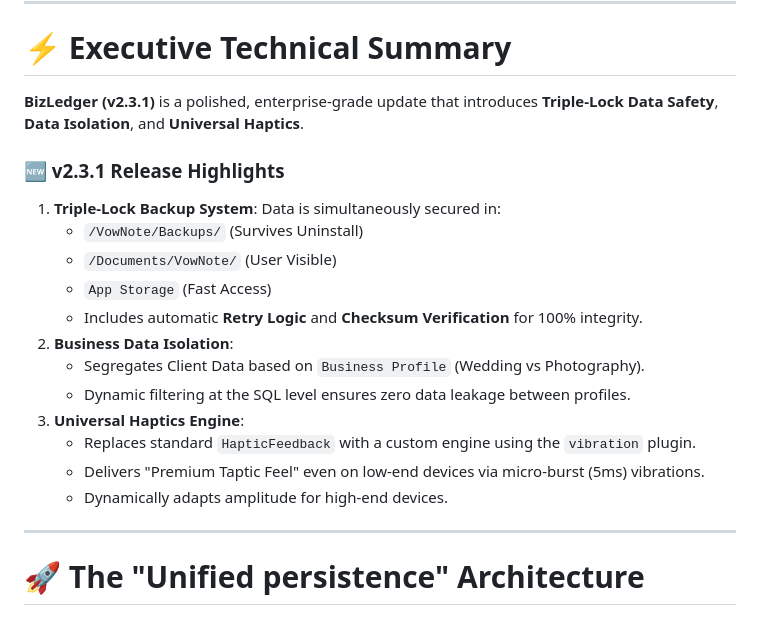
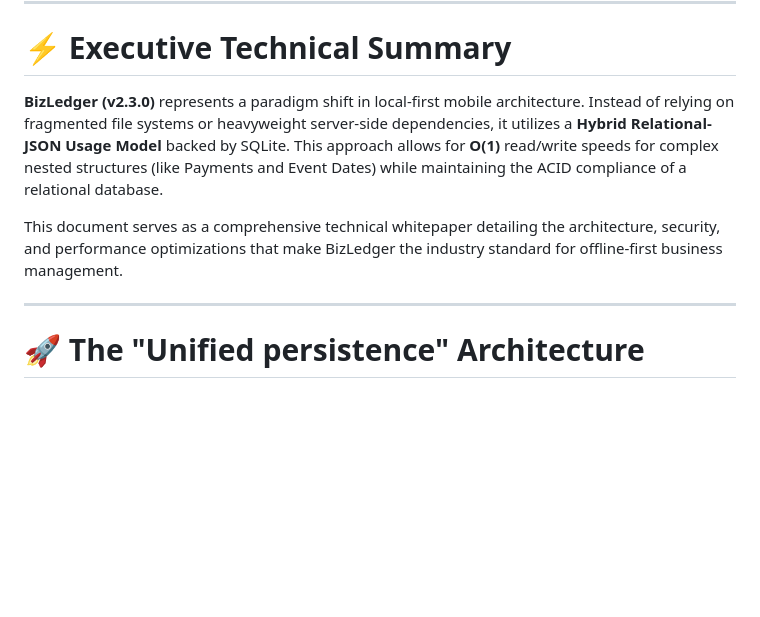
Before and after one commit to kiran-embedded/-vownote-app, a Markdown page: README.md, the part around the change. GitHub-like rendering; blank space fills up the shorter version.

Commit message:
Revert README to v2.3.0 original text

```diff
--- a/README.md
+++ b/README.md
@@ -13,21 +13,9 @@
 
 # ⚡ Executive Technical Summary
 
-**BizLedger (v2.3.1)** is a polished, enterprise-grade update that introduces **Triple-Lock Data Safety**, **Data Isolation**, and **Universal Haptics**.
+**BizLedger (v2.3.0)** represents a paradigm shift in local-first mobile architecture. Instead of relying on fragmented file systems or heavyweight server-side dependencies, it utilizes a **Hybrid Relational-JSON Usage Model** backed by SQLite. This approach allows for **O(1)** read/write speeds for complex nested structures (like Payments and Event Dates) while maintaining the ACID compliance of a relational database.
 
-### 🆕 v2.3.1 Release Highlights
-1.  **Triple-Lock Backup System**: Data is simultaneously secured in:
-    *   `/VowNote/Backups/` (Survives Uninstall)
-    *   `/Documents/VowNote/` (User Visible)
-    *   `App Storage` (Fast Access)
-    *   Includes automatic **Retry Logic** and **Checksum Verification** for 100% integrity.
-2.  **Business Data Isolation**:
-    *   Segregates Client Data based on `Business Profile` (Wedding vs Photography).
-    *   Dynamic filtering at the SQL level ensures zero data leakage between profiles.
-3.  **Universal Haptics Engine**:
-    *   Replaces standard `HapticFeedback` with a custom engine using the `vibration` plugin.
-    *   Delivers "Premium Taptic Feel" even on low-end devices via micro-burst (5ms) vibrations.
-    *   Dynamically adapts amplitude for high-end devices.
+This document serves as a comprehensive technical whitepaper detailing the architecture, security, and performance optimizations that make BizLedger the industry standard for offline-first business management.
 
 ---
 
```
